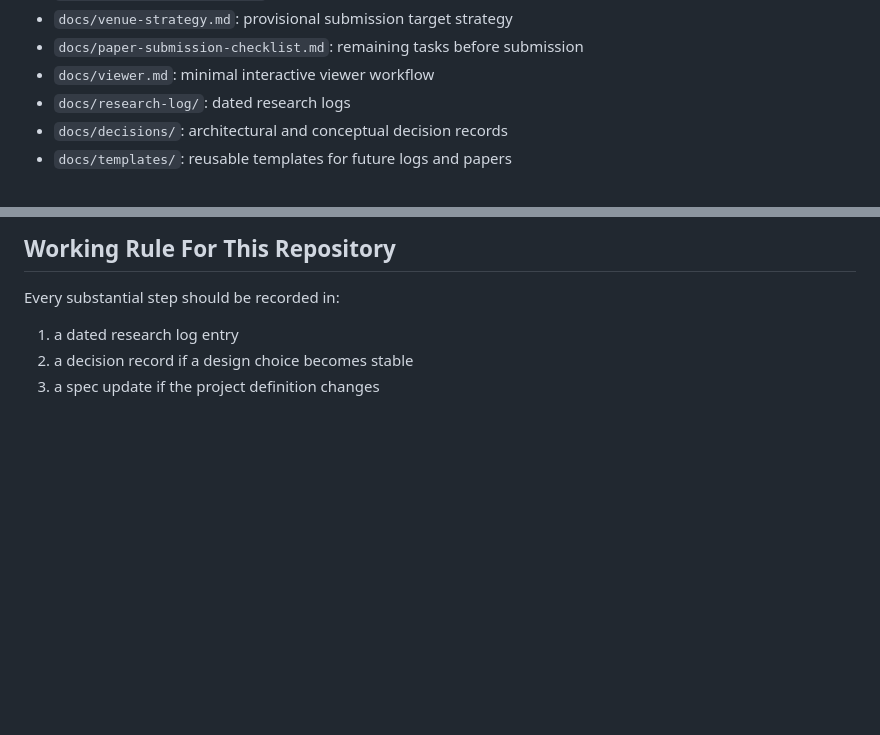
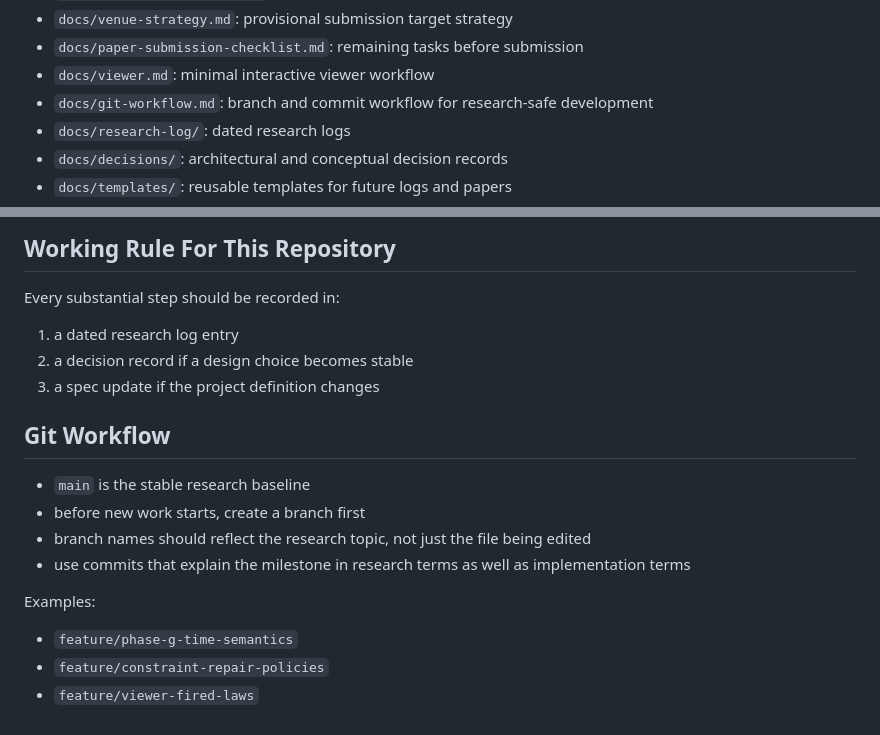
Before and after one commit to naki0227/world-oriented-programming, a Markdown page: README.md, 2 parts joined by grey strips. GitHub-like rendering; blank space fills up the shorter version.

Commit message:
Document branch-first workflow for research development

```diff
--- a/README.md
+++ b/README.md
@@ -42,6 +42,7 @@ The long-term goal is a programming environment where:
 - `docs/venue-strategy.md`: provisional submission target strategy
 - `docs/paper-submission-checklist.md`: remaining tasks before submission
 - `docs/viewer.md`: minimal interactive viewer workflow
+- `docs/git-workflow.md`: branch and commit workflow for research-safe development
 - `docs/research-log/`: dated research logs
 - `docs/decisions/`: architectural and conceptual decision records
 - `docs/templates/`: reusable templates for future logs and papers
@@ -96,3 +97,16 @@ Every substantial step should be recorded in:
 1. a dated research log entry
 2. a decision record if a design choice becomes stable
 3. a spec update if the project definition changes
+
+## Git Workflow
+
+- `main` is the stable research baseline
+- before new work starts, create a branch first
+- branch names should reflect the research topic, not just the file being edited
+- use commits that explain the milestone in research terms as well as implementation terms
+
+Examples:
+
+- `feature/phase-g-time-semantics`
+- `feature/constraint-repair-policies`
+- `feature/viewer-fired-laws`
```
Also changed, not shown: docs/git-workflow.md (added, +64 -0 lines).
